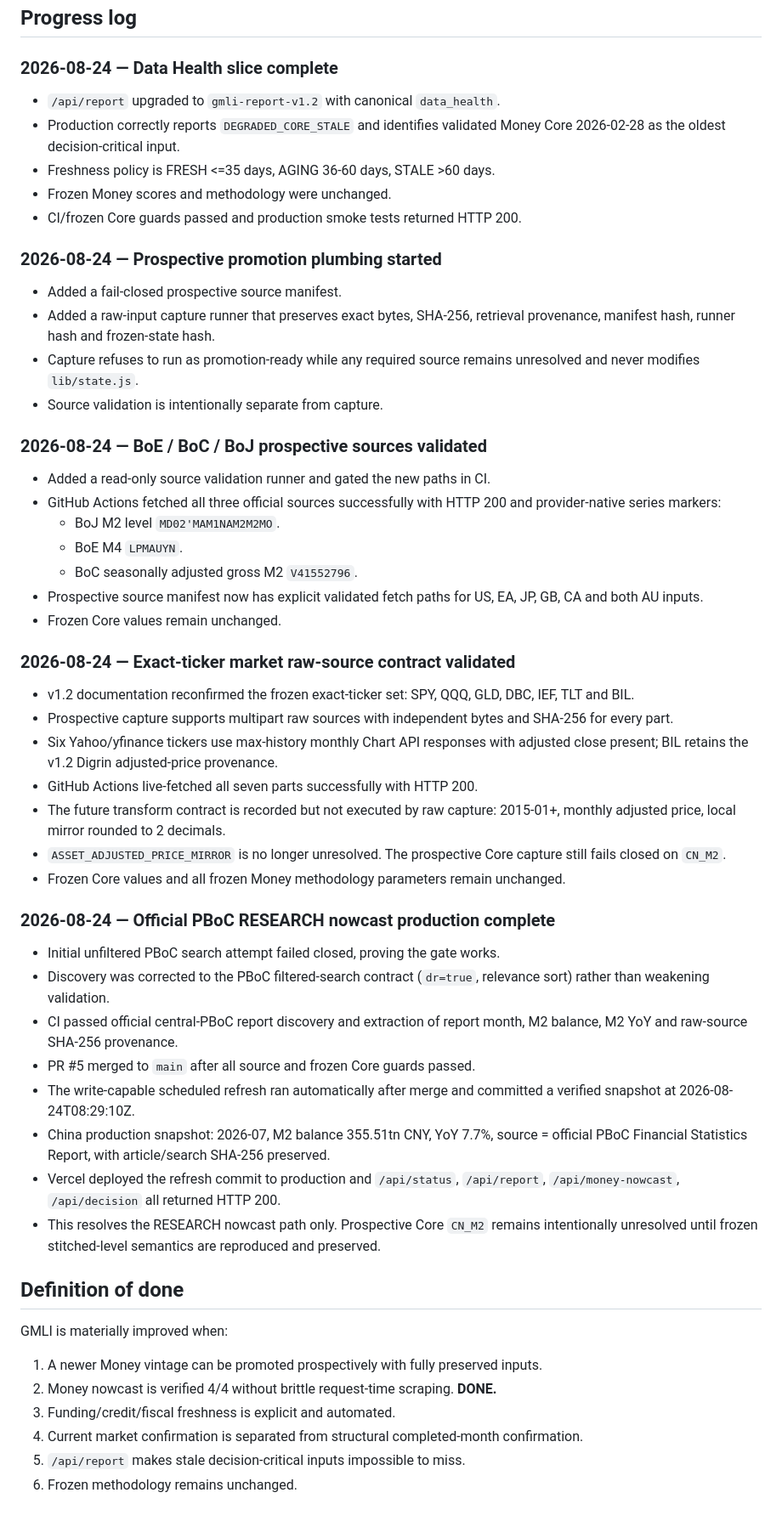
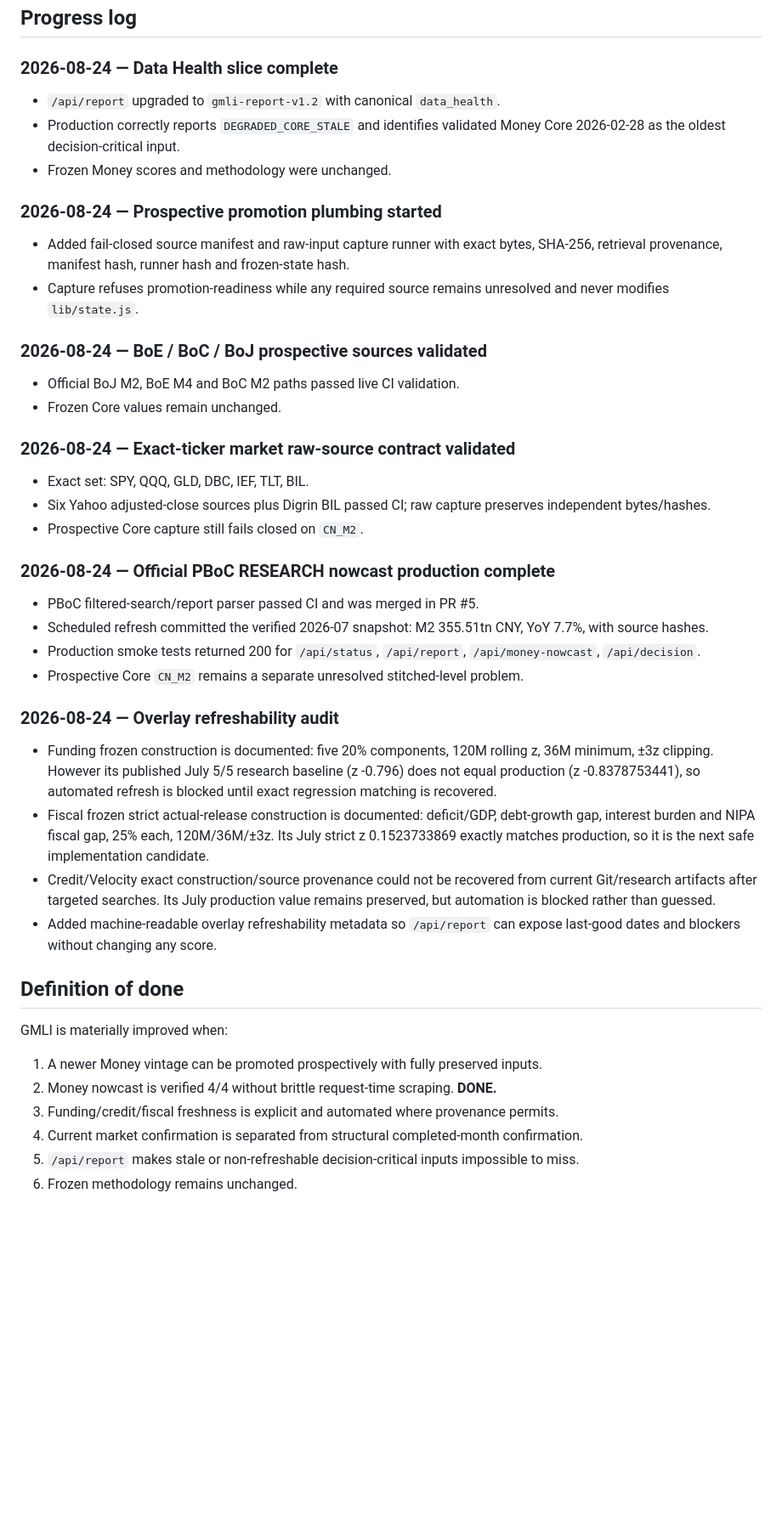
Before and after one commit to Garrincha077/NUEVO, a Markdown page: docs/GMLI_FRESHNESS_ROADMAP.md, the part around one of its changes. Shown at 85% size. Drawn GitHub-style; blank space fills up the shorter version.

Commit message:
Record overlay refresh provenance blockers

```diff
--- a/docs/GMLI_FRESHNESS_ROADMAP.md
+++ b/docs/GMLI_FRESHNESS_ROADMAP.md
@@ -133,58 +119,41 @@ Defer HYG, BTC, VNQ/VEA and other new asset-specific models until freshness and
 ## Progress log
 
 ### 2026-08-24 — Data Health slice complete
-
 - `/api/report` upgraded to `gmli-report-v1.2` with canonical `data_health`.
 - Production correctly reports `DEGRADED_CORE_STALE` and identifies validated Money Core 2026-02-28 as the oldest decision-critical input.
-- Freshness policy is FRESH <=35 days, AGING 36-60 days, STALE >60 days.
 - Frozen Money scores and methodology were unchanged.
-- CI/frozen Core guards passed and production smoke tests returned HTTP 200.
 
 ### 2026-08-24 — Prospective promotion plumbing started
-
-- Added a fail-closed prospective source manifest.
-- Added a raw-input capture runner that preserves exact bytes, SHA-256, retrieval provenance, manifest hash, runner hash and frozen-state hash.
-- Capture refuses to run as promotion-ready while any required source remains unresolved and never modifies `lib/state.js`.
-- Source validation is intentionally separate from capture.
+- Added fail-closed source manifest and raw-input capture runner with exact bytes, SHA-256, retrieval provenance, manifest hash, runner hash and frozen-state hash.
+- Capture refuses promotion-readiness while any required source remains unresolved and never modifies `lib/state.js`.
 
 ### 2026-08-24 — BoE / BoC / BoJ prospective sources validated
-
-- Added a read-only source validation runner and gated the new paths in CI.
-- GitHub Actions fetched all three official sources successfully with HTTP 200 and provider-native series markers:
-  - BoJ M2 level `MD02'MAM1NAM2M2MO`.
-  - BoE M4 `LPMAUYN`.
-  - BoC seasonally adjusted gross M2 `V41552796`.
-- Prospective source manifest now has explicit validated fetch paths for US, EA, JP, GB, CA and both AU inputs.
+- Official BoJ M2, BoE M4 and BoC M2 paths passed live CI validation.
 - Frozen Core values remain unchanged.
 
 ### 2026-08-24 — Exact-ticker market raw-source contract validated
-
-- v1.2 documentation reconfirmed the frozen exact-ticker set: SPY, QQQ, GLD, DBC, IEF, TLT and BIL.
-- Prospective capture supports multipart raw sources with independent bytes and SHA-256 for every part.
-- Six Yahoo/yfinance tickers use max-history monthly Chart API responses with adjusted close present; BIL retains the v1.2 Digrin adjusted-price provenance.
-- GitHub Actions live-fetched all seven parts successfully with HTTP 200.
-- The future transform contract is recorded but not executed by raw capture: 2015-01+, monthly adjusted price, local mirror rounded to 2 decimals.
-- `ASSET_ADJUSTED_PRICE_MIRROR` is no longer unresolved. The prospective Core capture still fails closed on `CN_M2`.
-- Frozen Core values and all frozen Money methodology parameters remain unchanged.
+- Exact set: SPY, QQQ, GLD, DBC, IEF, TLT, BIL.
+- Six Yahoo adjusted-close sources plus Digrin BIL passed CI; raw capture preserves independent bytes/hashes.
+- Prospective Core capture still fails closed on `CN_M2`.
 
 ### 2026-08-24 — Official PBoC RESEARCH nowcast production complete
+- PBoC filtered-search/report parser passed CI and was merged in PR #5.
+- Scheduled refresh committed the verified 2026-07 snapshot: M2 355.51tn CNY, YoY 7.7%, with source hashes.
+- Production smoke tests returned 200 for `/api/status`, `/api/report`, `/api/money-nowcast`, `/api/decision`.
+- Prospective Core `CN_M2` remains a separate unresolved stitched-level problem.
 
-- Initial unfiltered PBoC search attempt failed closed, proving the gate works.
-- Discovery was corrected to the PBoC filtered-search contract (`dr=true`, relevance sort) rather than weakening validation.
-- CI passed official central-PBoC report discovery and extraction of report month, M2 balance, M2 YoY and raw-source SHA-256 provenance.
-- PR #5 merged to `main` after all source and frozen Core guards passed.
-- The write-capable scheduled refresh ran automatically after merge and committed a verified snapshot at 2026-08-24T08:29:10Z.
-- China production snapshot: 2026-07, M2 balance 355.51tn CNY, YoY 7.7%, source = official PBoC Financial Statistics Report, with article/search SHA-256 preserved.
-- Vercel deployed the refresh commit to production and `/api/status`, `/api/report`, `/api/money-nowcast`, `/api/decision` all returned HTTP 200.
-- This resolves the RESEARCH nowcast path only. Prospective Core `CN_M2` remains intentionally unresolved until frozen stitched-level semantics are reproduced and preserved.
+### 2026-08-24 — Overlay refreshability audit
+- Funding frozen construction is documented: five 20% components, 120M rolling z, 36M minimum, ±3z clipping. However its published July 5/5 research baseline (z -0.796) does not equal production (z -0.8378753441), so automated refresh is blocked until exact regression matching is recovered.
+- Fiscal frozen strict actual-release construction is documented: deficit/GDP, debt-growth gap, interest burden and NIPA fiscal gap, 25% each, 120M/36M/±3z. Its July strict z 0.1523733869 exactly matches production, so it is the next safe implementation candidate.
+- Credit/Velocity exact construction/source provenance could not be recovered from current Git/research artifacts after targeted searches. Its July production value remains preserved, but automation is blocked rather than guessed.
+- Added machine-readable overlay refreshability metadata so `/api/report` can expose last-good dates and blockers without changing any score.
 
 ## Definition of done
 
 GMLI is materially improved when:
-
 1. A newer Money vintage can be promoted prospectively with fully preserved inputs.
 2. Money nowcast is verified 4/4 without brittle request-time scraping. **DONE.**
-3. Funding/credit/fiscal freshness is explicit and automated.
+3. Funding/credit/fiscal freshness is explicit and automated where provenance permits.
 4. Current market confirmation is separated from structural completed-month confirmation.
-5. `/api/report` makes stale decision-critical inputs impossible to miss.
+5. `/api/report` makes stale or non-refreshable decision-critical inputs impossible to miss.
 6. Frozen methodology remains unchanged.
```
Also changed, not shown: other parts of docs/GMLI_FRESHNESS_ROADMAP.md (+10 -24 lines).
